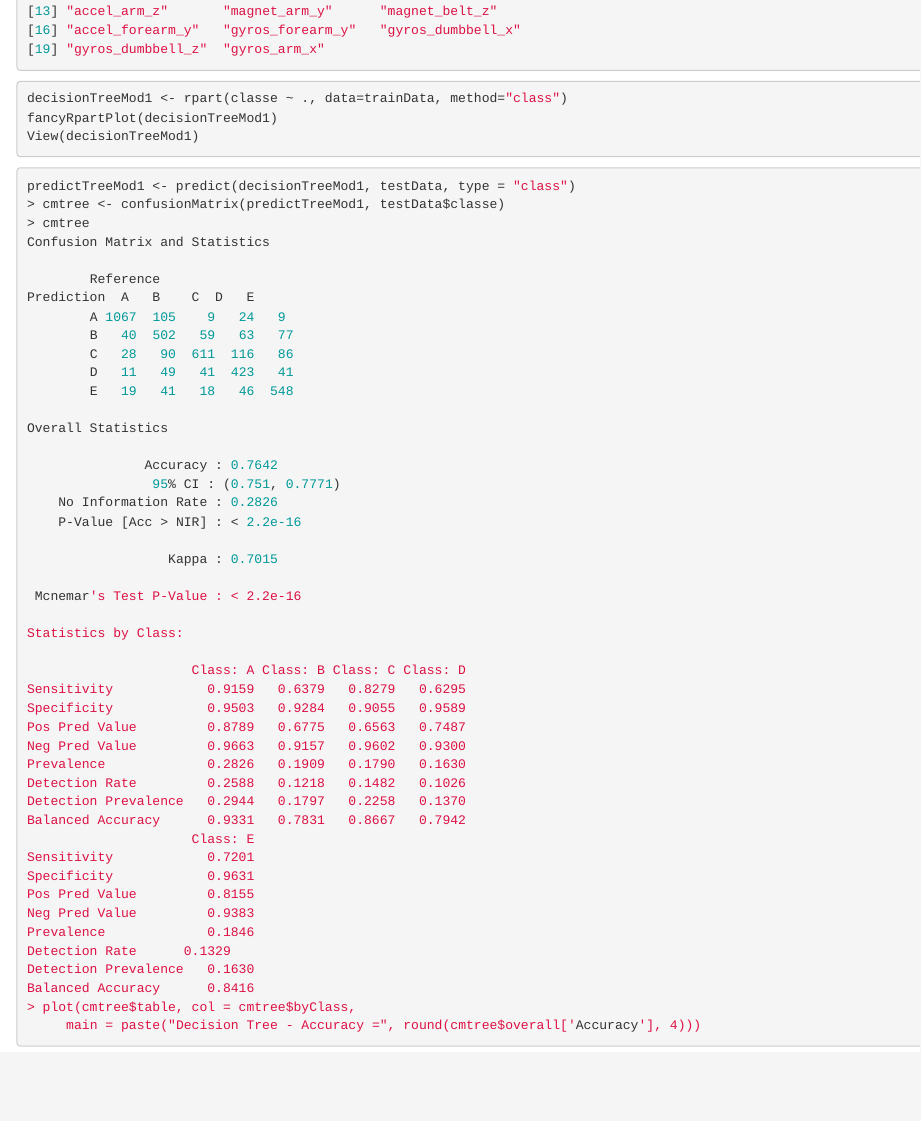
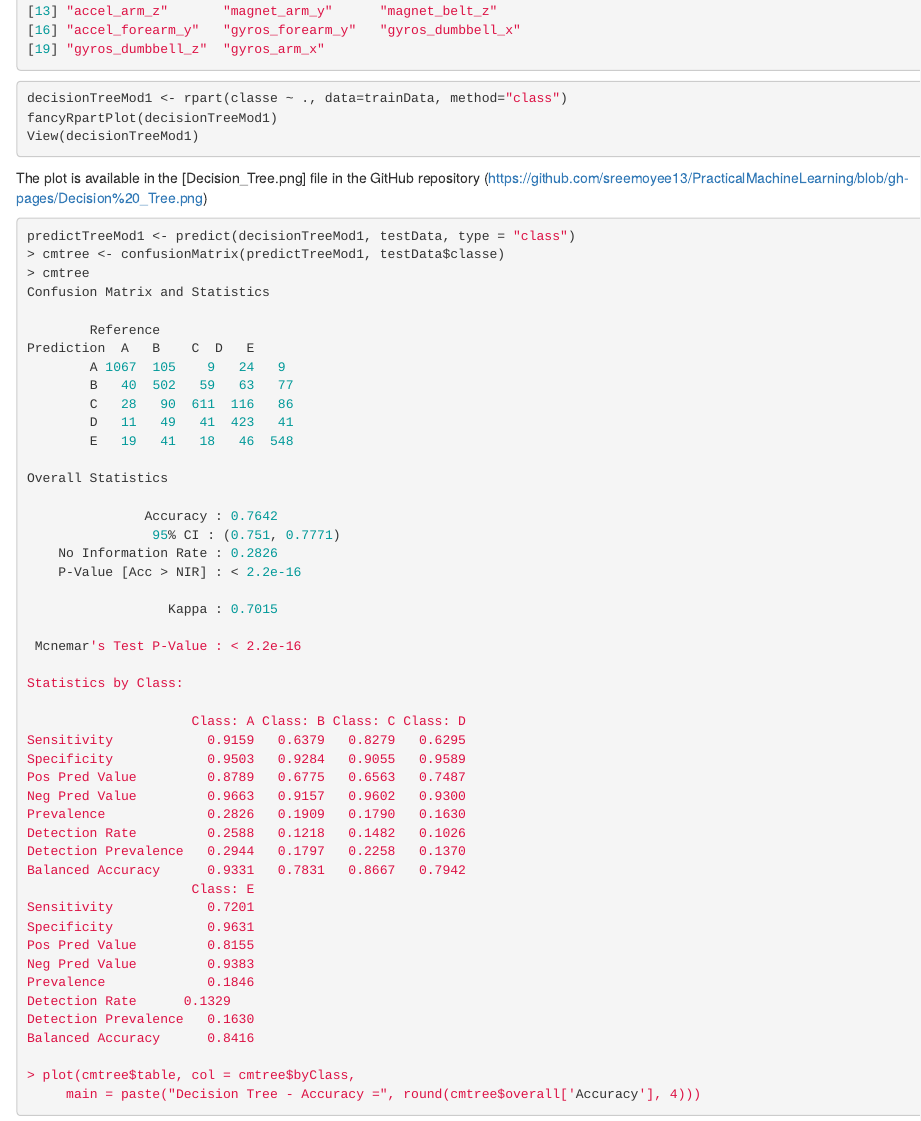
Before and after one commit to sreemoyee13/PracticalMachineLearning, an R Markdown document (index.Rmd): the page in a window 1100 px wide, from 1290 px down. The pictures show the output file index.html that the author committed with the source, opened offline.

Commit message:
Commit 1

````diff
--- a/index.Rmd
+++ b/index.Rmd
@@ -78,6 +78,8 @@ decisionTreeMod1 <- rpart(classe ~ ., data=trainData, method="class")
 fancyRpartPlot(decisionTreeMod1)
 View(decisionTreeMod1)
 ```
+The plot is available in the [Decision_Tree.png] file in the GitHub repository  (https://github.com/sreemoyee13/PracticalMachineLearning/blob/gh-pages/Decision%20_Tree.png)
+
 ```r
 predictTreeMod1 <- predict(decisionTreeMod1, testData, type = "class")
 > cmtree <- confusionMatrix(predictTreeMod1, testData$classe)
````
Also changed, not shown: README.md, index.html, index.Rmd (1 more changed lines).
